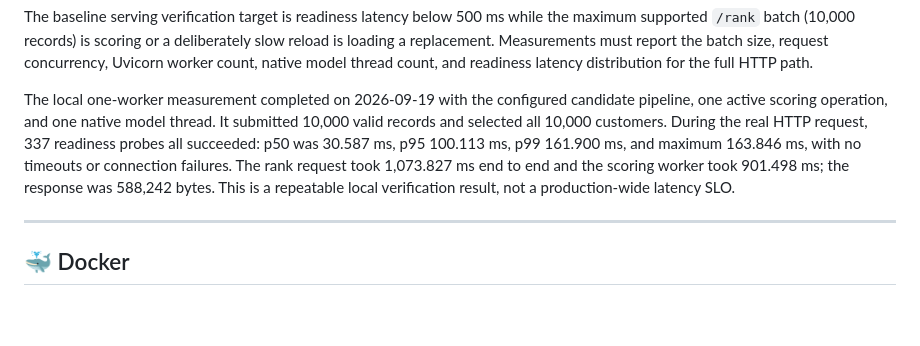
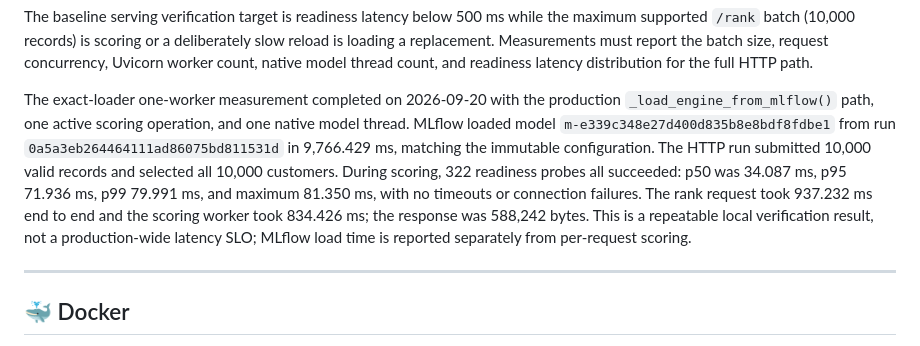
Before and after one commit to Youngboy01/vehicle-Insurance, a Markdown page: README.md, the part around the change. Drawn GitHub-style; blank space fills up the shorter version.

Commit message:
Verify A06.6 with the production MLflow loader
Make the real HTTP serving benchmark obtain the configured immutable candidate through the same MLflow loader used by the application, assert model identity, URI, and source run ID, and report loader duration separately from request responsiveness. Document the final 10,000-row readiness distribution and retain the MLflow load cost as startup/reload evidence rather than mixing it into per-request latency.

```diff
--- a/README.md
+++ b/README.md
@@ -439,14 +439,18 @@ deliberately slow reload is loading a replacement. Measurements must report
 the batch size, request concurrency, Uvicorn worker count, native model thread
 count, and readiness latency distribution for the full HTTP path.
 
-The local one-worker measurement completed on 2026-09-19 with the configured
-candidate pipeline, one active scoring operation, and one native model thread.
-It submitted 10,000 valid records and selected all 10,000 customers. During
-the real HTTP request, 337 readiness probes all succeeded: p50 was 30.587 ms,
-p95 100.113 ms, p99 161.900 ms, and maximum 163.846 ms, with no timeouts or
-connection failures. The rank request took 1,073.827 ms end to end and the
-scoring worker took 901.498 ms; the response was 588,242 bytes. This is a
-repeatable local verification result, not a production-wide latency SLO.
+The exact-loader one-worker measurement completed on 2026-09-20 with the
+production `_load_engine_from_mlflow()` path, one active scoring operation,
+and one native model thread. MLflow loaded model
+`m-e339c348e27d400d835b8e8bdf8fdbe1` from run
+`0a5a3eb264464111ad86075bd811531d` in 9,766.429 ms, matching the immutable
+configuration. The HTTP run submitted 10,000 valid records and selected all
+10,000 customers. During scoring, 322 readiness probes all succeeded: p50 was
+34.087 ms, p95 71.936 ms, p99 79.991 ms, and maximum 81.350 ms, with no
+timeouts or connection failures. The rank request took 937.232 ms end to end
+and the scoring worker took 834.426 ms; the response was 588,242 bytes. This
+is a repeatable local verification result, not a production-wide latency
+SLO; MLflow load time is reported separately from per-request scoring.
 
 ---
 
```
